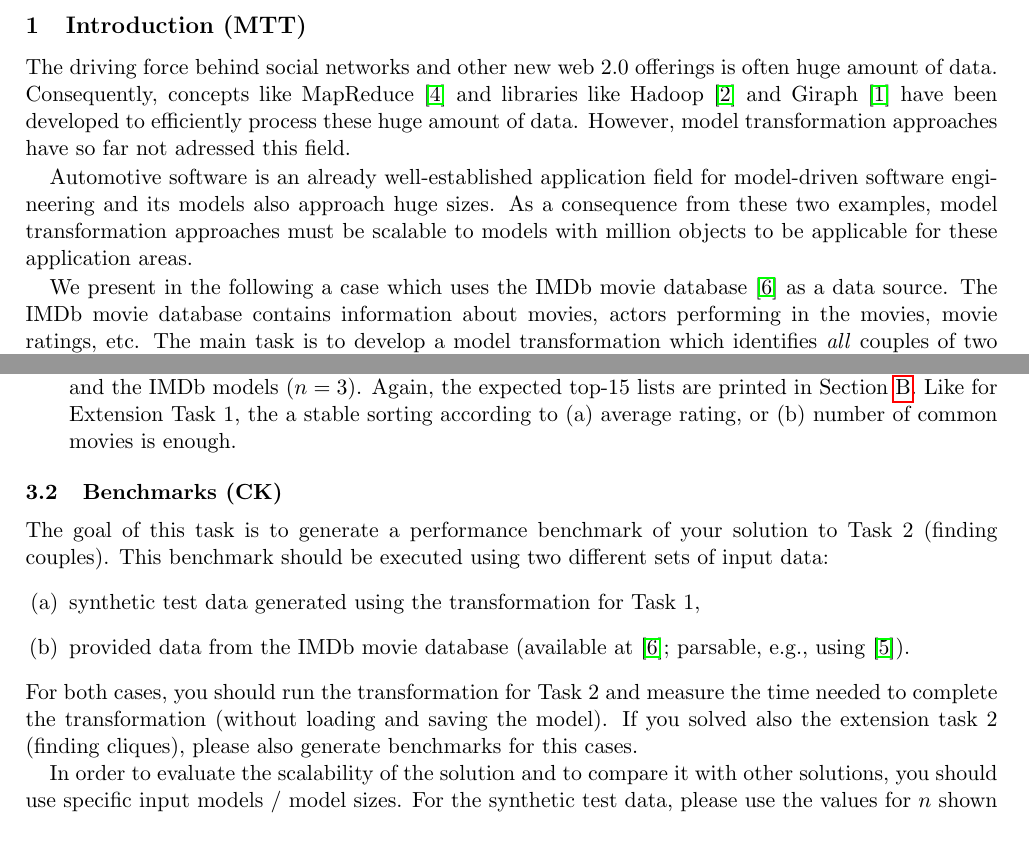
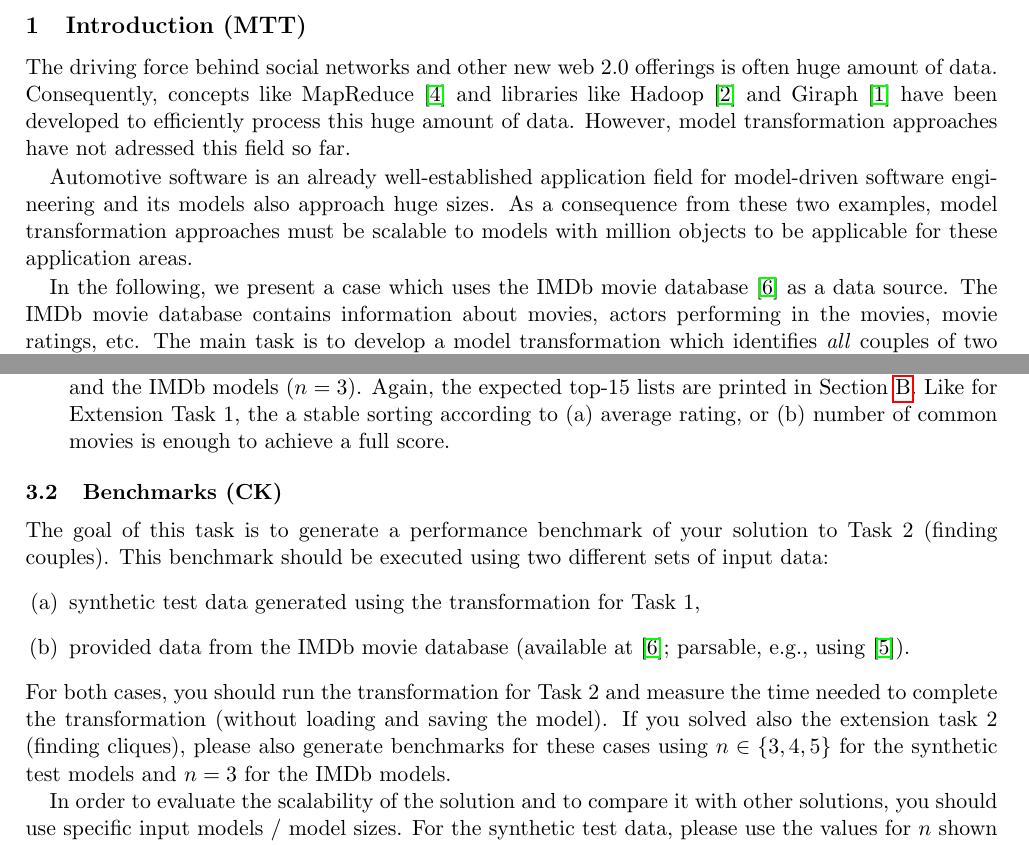
Before and after one commit to FTSRG/ttc14-eiq, a LaTeX paper (main.tex): two parts of pages 1 and 6 of 13, joined at a grey line, cut so that both start at the same text. Compiled offline with pdfLaTeX.

Commit message:
some formulation changes here and there

```diff
--- a/main.tex
+++ b/main.tex
@@ -41,9 +41,9 @@ Matthias Tichy\\ Chalmers $|$ University of Gothenburg, Sweden \\matthias.tichy@
 The driving force behind social networks and other new web 2.0
 offerings is often huge amount of data. Consequently, concepts like
 MapReduce \cite{Dean08} and libraries like Hadoop \cite{Hadoop} and
-Giraph \cite{Giraph} have been developed to efficiently process these
-huge amount of data. However, model transformation approaches have so
-far not adressed this field.
+Giraph \cite{Giraph} have been developed to efficiently process this
+huge amount of data. However, model transformation approaches have
+not adressed this field so far.
 
 Automotive software is an already well-established application field
 for model-driven software engineering and its models also approach
@@ -51,7 +51,7 @@ huge sizes. As a consequence from these two examples, model
 transformation approaches must be scalable to models with million
 objects to be applicable for these application areas.
 
-We present in the following a case which uses the IMDb movie database
+In the following, we present a case which uses the IMDb movie database
 \cite{IMDBDATA} as a data source. The IMDb movie database contains information
 about movies, actors performing in the movies, movie ratings, etc. The main
 task is to develop a model transformation which identifies \emph{all} couples
@@ -265,7 +265,8 @@ The following list explains the evaluation criteria for the individual tasks.
   the same value for that criterion, the respective other metric is used to cut
   the tie.  If that also doesn't suffice, the names of the actors are used for
   comparison.  While this is a sensible approach, it is not strictly required.
-  Sorting stably according criterion (a) and (b) is enough.
+  Sorting stably according criterion (a) and (b) is enough to achieve a full
+  score.
 \item[Extension~Task~2] The finding of cliques will be evaluated for the sizes
   \(n \in \{3,4,5\}\) for the synthetic models and for \(n=3\) for the IMDb
   models.  The main evaluation criterion, however, is that the value of \(n\)
@@ -280,7 +281,7 @@ The following list explains the evaluation criteria for the individual tasks.
   the synthetic (\(n \in \{3,4,5\}\)) and the IMDb models (\(n=3\)).  Again,
   the expected top-15 lists are printed in Section~\ref{sec:top-15}.  Like for
   Extension Task~1, the a stable sorting according to (a) average rating, or
-  (b) number of common movies is enough.
+  (b) number of common movies is enough to achieve a full score.
 \end{description}
 
 
@@ -296,8 +297,9 @@ executed using two different sets of input data:
 For both cases, you should run the transformation for Task 2
 and measure the time needed to complete the transformation
 (without loading and saving the model).
-If you solved also the extension task 2 (finding cliques), please also generate benchmarks
-for this cases.
+If you solved also the extension task 2 (finding cliques), please also generate
+benchmarks for these cases using \(n \in \{3,4,5\}\) for the synthetic test
+models and \(n = 3\) for the IMDb models.
 
 %% Tassilo: Why not measuring Task 2 on its own?
 
```
Also changed, not shown: main.tex (26 more changed lines).
